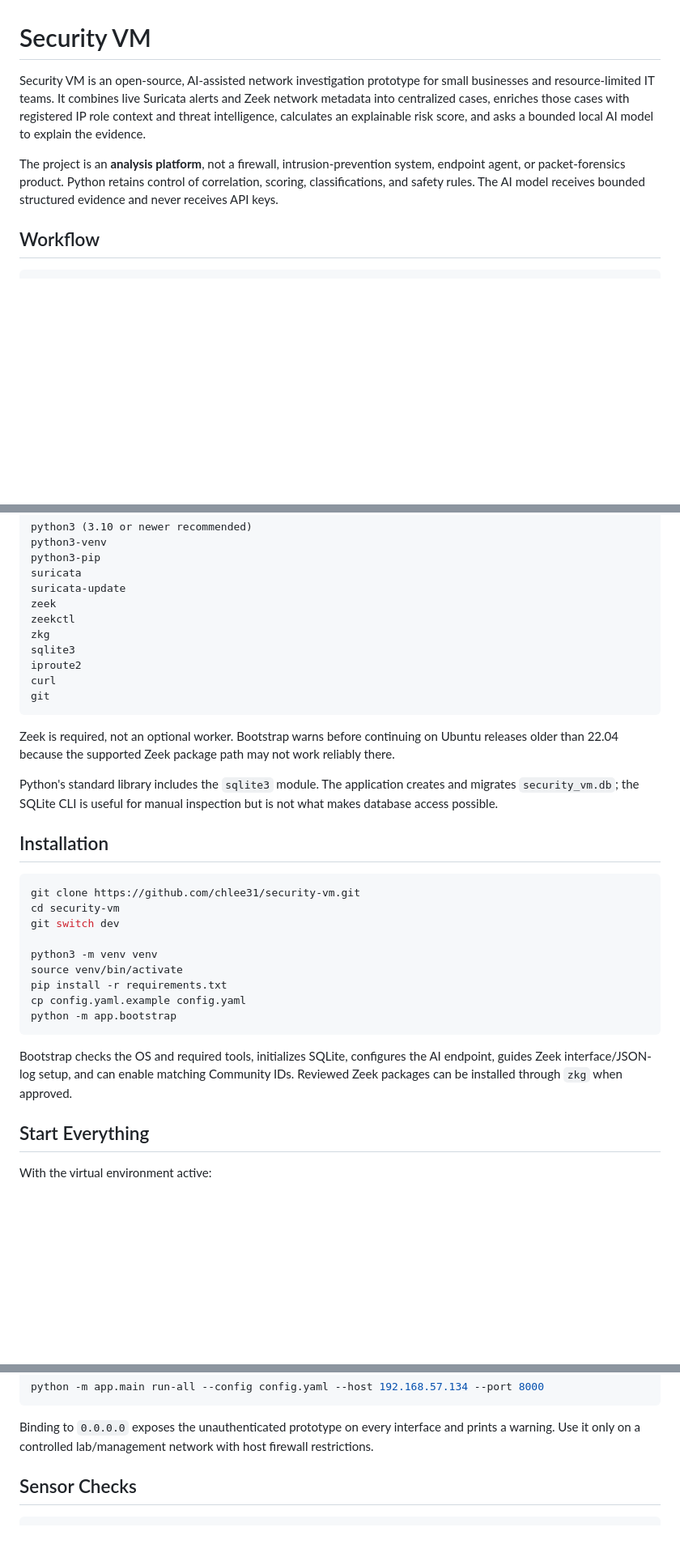
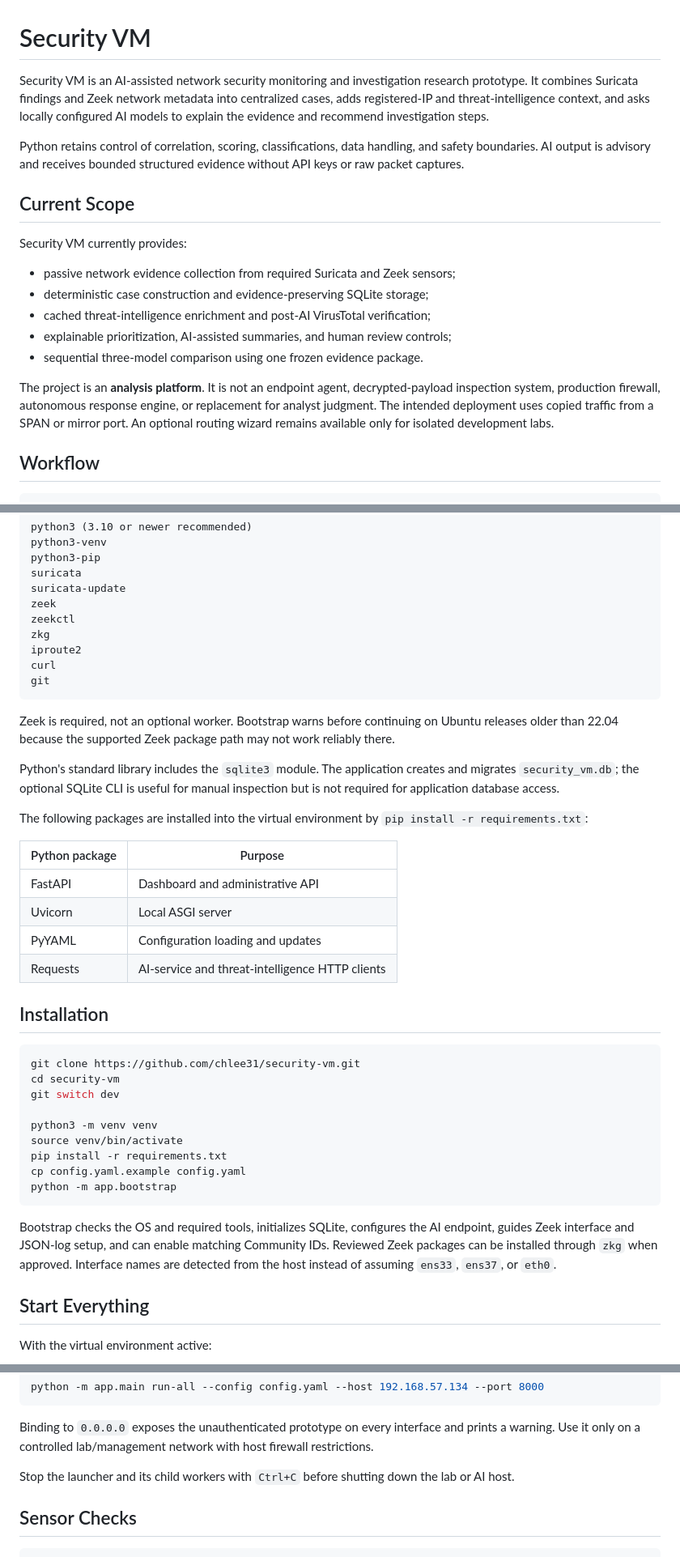
Before and after one commit to chlee31/security-vm, a Markdown page: README.md, 3 parts joined by grey strips. Shown at 81% size. Rendered like a GitHub page; blank space fills up the shorter version.

````diff
--- a/README.md
+++ b/README.md
@@ -1,8 +1,20 @@
 # Security VM
 
-Security VM is an open-source, AI-assisted network investigation prototype for small businesses and resource-limited IT teams. It combines live Suricata alerts and Zeek network metadata into centralized cases, enriches those cases with registered IP role context and threat intelligence, calculates an explainable risk score, and asks a bounded local AI model to explain the evidence.
+Security VM is an AI-assisted network security monitoring and investigation research prototype. It combines Suricata findings and Zeek network metadata into centralized cases, adds registered-IP and threat-intelligence context, and asks locally configured AI models to explain the evidence and recommend investigation steps.
 
-The project is an **analysis platform**, not a firewall, intrusion-prevention system, endpoint agent, or packet-forensics product. Python retains control of correlation, scoring, classifications, and safety rules. The AI model receives bounded structured evidence and never receives API keys.
+Python retains control of correlation, scoring, classifications, data handling, and safety boundaries. AI output is advisory and receives bounded structured evidence without API keys or raw packet captures.
+
+## Current Scope
+
+Security VM currently provides:
+
+- passive network evidence collection from required Suricata and Zeek sensors;
+- deterministic case construction and evidence-preserving SQLite storage;
+- cached threat-intelligence enrichment and post-AI VirusTotal verification;
+- explainable prioritization, AI-assisted summaries, and human review controls;
+- sequential three-model comparison using one frozen evidence package.
+
+The project is an **analysis platform**. It is not an endpoint agent, decrypted-payload inspection system, production firewall, autonomous response engine, or replacement for analyst judgment. The intended deployment uses copied traffic from a SPAN or mirror port. An optional routing wizard remains available only for isolated development labs.
 
 ## Workflow
 
@@ -102,7 +141,6 @@ suricata-update
 zeek
 zeekctl
 zkg
-sqlite3
 iproute2
 curl
 git
@@ -110,7 +148,16 @@ git
 
 Zeek is required, not an optional worker. Bootstrap warns before continuing on Ubuntu releases older than 22.04 because the supported Zeek package path may not work reliably there.
 
-Python's standard library includes the `sqlite3` module. The application creates and migrates `security_vm.db`; the SQLite CLI is useful for manual inspection but is not what makes database access possible.
+Python's standard library includes the `sqlite3` module. The application creates and migrates `security_vm.db`; the optional SQLite CLI is useful for manual inspection but is not required for application database access.
+
+The following packages are installed into the virtual environment by `pip install -r requirements.txt`:
+
+| Python package | Purpose |
+| --- | --- |
+| FastAPI | Dashboard and administrative API |
+| Uvicorn | Local ASGI server |
+| PyYAML | Configuration loading and updates |
+| Requests | AI-service and threat-intelligence HTTP clients |
 
 ## Installation
 
@@ -126,7 +173,7 @@ cp config.yaml.example config.yaml
 python -m app.bootstrap
 ```
 
-Bootstrap checks the OS and required tools, initializes SQLite, configures the AI endpoint, guides Zeek interface/JSON-log setup, and can enable matching Community IDs. Reviewed Zeek packages can be installed through `zkg` when approved.
+Bootstrap checks the OS and required tools, initializes SQLite, configures the AI endpoint, guides Zeek interface and JSON-log setup, and can enable matching Community IDs. Reviewed Zeek packages can be installed through `zkg` when approved. Interface names are detected from the host instead of assuming `ens33`, `ens37`, or `eth0`.
 
 ## Start Everything
 
@@ -158,6 +205,8 @@ python -m app.main run-all --config config.yaml --host 192.168.57.134 --port 800
 ```
 
 Binding to `0.0.0.0` exposes the unauthenticated prototype on every interface and prints a warning. Use it only on a controlled lab/management network with host firewall restrictions.
+
+Stop the launcher and its child workers with `Ctrl+C` before shutting down the lab or AI host.
 
 ## Sensor Checks
 
````
Also changed, not shown: other parts of README.md (+38 -11 lines).
